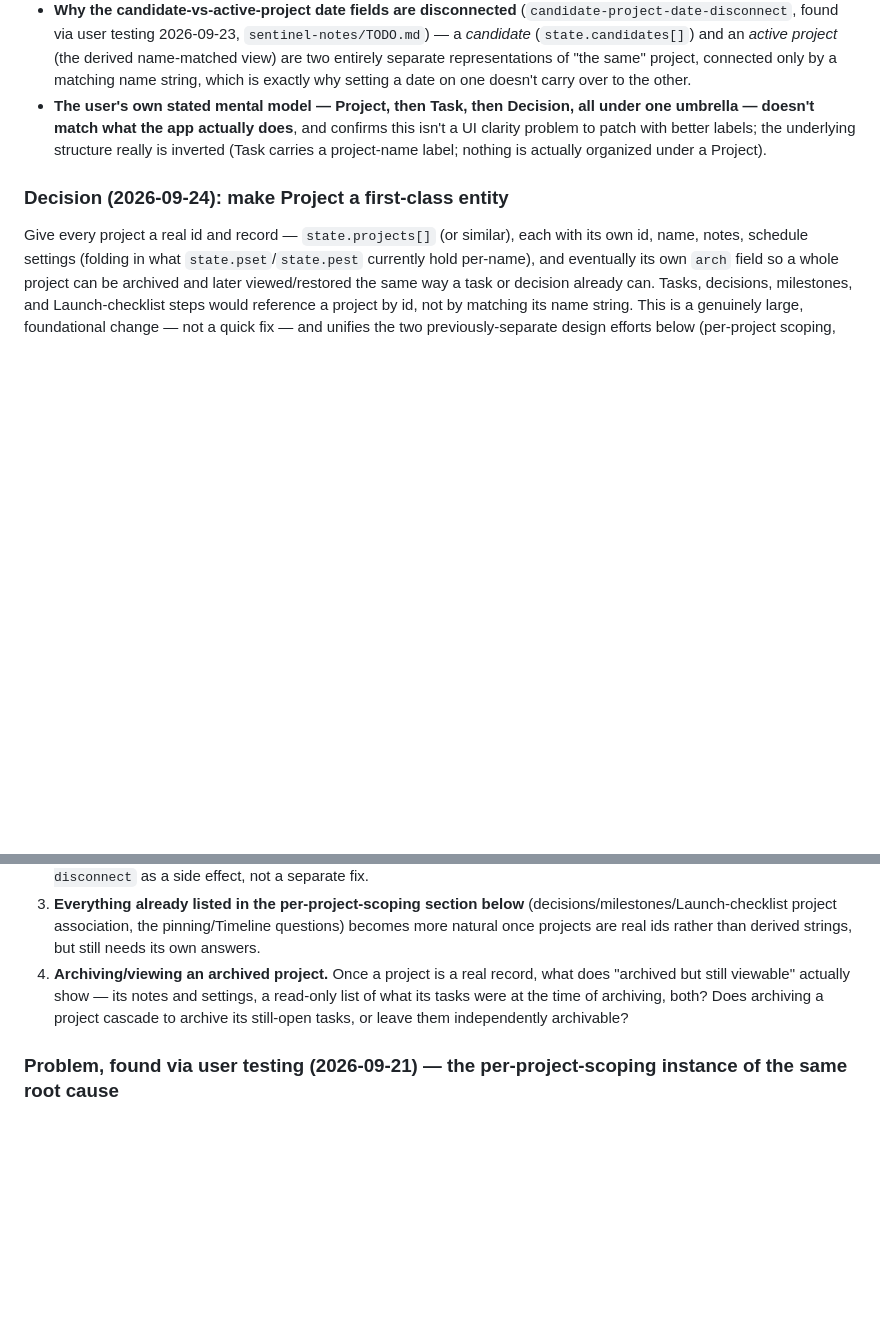
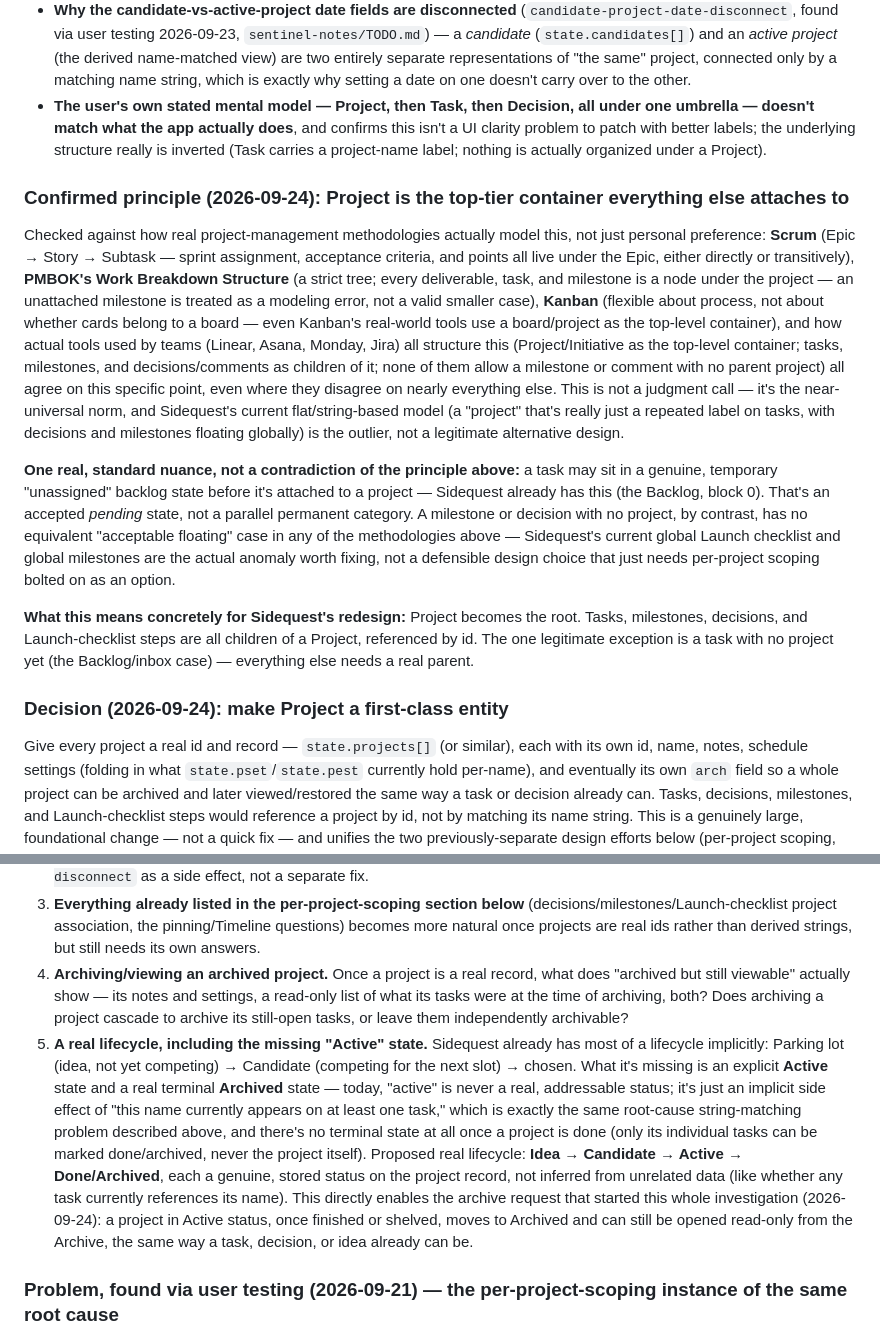
Before and after one commit to timsamoff/Sidequest, a Markdown page: DESIGN.md, 2 parts joined by grey strips. Rendered like a GitHub page; blank space fills up the shorter version.

Commit message:
Confirm Project-as-top-tier-container principle and lifecycle states

```diff
--- a/DESIGN.md
+++ b/DESIGN.md
@@ -126,6 +126,14 @@ This single root cause explains several things that were previously logged as se
 - **Why the candidate-vs-active-project date fields are disconnected** (`candidate-project-date-disconnect`, found via user testing 2026-09-23, `sentinel-notes/TODO.md`) — a *candidate* (`state.candidates[]`) and an *active project* (the derived name-matched view) are two entirely separate representations of "the same" project, connected only by a matching name string, which is exactly why setting a date on one doesn't carry over to the other.
 - **The user's own stated mental model — Project, then Task, then Decision, all under one umbrella — doesn't match what the app actually does**, and confirms this isn't a UI clarity problem to patch with better labels; the underlying structure really is inverted (Task carries a project-name label; nothing is actually organized under a Project).
 
+### Confirmed principle (2026-09-24): Project is the top-tier container everything else attaches to
+
+Checked against how real project-management methodologies actually model this, not just personal preference: **Scrum** (Epic → Story → Subtask — sprint assignment, acceptance criteria, and points all live under the Epic, either directly or transitively), **PMBOK's Work Breakdown Structure** (a strict tree; every deliverable, task, and milestone is a node under the project — an unattached milestone is treated as a modeling error, not a valid smaller case), **Kanban** (flexible about process, not about whether cards belong to a board — even Kanban's real-world tools use a board/project as the top-level container), and how actual tools used by teams (Linear, Asana, Monday, Jira) all structure this (Project/Initiative as the top-level container; tasks, milestones, and decisions/comments as children of it; none of them allow a milestone or comment with no parent project) all agree on this specific point, even where they disagree on nearly everything else. This is not a judgment call — it's the near-universal norm, and Sidequest's current flat/string-based model (a "project" that's really just a repeated label on tasks, with decisions and milestones floating globally) is the outlier, not a legitimate alternative design.
+
+**One real, standard nuance, not a contradiction of the principle above:** a task may sit in a genuine, temporary "unassigned" backlog state before it's attached to a project — Sidequest already has this (the Backlog, block 0). That's an accepted *pending* state, not a parallel permanent category. A milestone or decision with no project, by contrast, has no equivalent "acceptable floating" case in any of the methodologies above — Sidequest's current global Launch checklist and global milestones are the actual anomaly worth fixing, not a defensible design choice that just needs per-project scoping bolted on as an option.
+
+**What this means concretely for Sidequest's redesign:** Project becomes the root. Tasks, milestones, decisions, and Launch-checklist steps are all children of a Project, referenced by id. The one legitimate exception is a task with no project yet (the Backlog/inbox case) — everything else needs a real parent.
+
 ### Decision (2026-09-24): make Project a first-class entity
 
 Give every project a real id and record — `state.projects[]` (or similar), each with its own id, name, notes, schedule settings (folding in what `state.pset`/`state.pest` currently hold per-name), and eventually its own `arch` field so a whole project can be archived and later viewed/restored the same way a task or decision already can. Tasks, decisions, milestones, and Launch-checklist steps would reference a project by id, not by matching its name string. This is a genuinely large, foundational change — not a quick fix — and unifies the two previously-separate design efforts below (per-project scoping, and the newly-found archive/entity gap) into one piece of work, since they're the same underlying fix.
@@ -135,6 +143,7 @@ Give every project a real id and record — `state.projects[]` (or similar), eac
 2. **What happens to the candidate/active-project split.** Candidates (`state.candidates[]`) and active projects would ideally become the same underlying entity at different lifecycle stages (candidate → chosen → active → archived), rather than two disconnected objects joined by name-matching — this would also resolve `candidate-project-date-disconnect` as a side effect, not a separate fix.
 3. **Everything already listed in the per-project-scoping section below** (decisions/milestones/Launch-checklist project association, the pinning/Timeline questions) becomes more natural once projects are real ids rather than derived strings, but still needs its own answers.
 4. **Archiving/viewing an archived project.** Once a project is a real record, what does "archived but still viewable" actually show — its notes and settings, a read-only list of what its tasks were at the time of archiving, both? Does archiving a project cascade to archive its still-open tasks, or leave them independently archivable?
+5. **A real lifecycle, including the missing "Active" state.** Sidequest already has most of a lifecycle implicitly: Parking lot (idea, not yet competing) → Candidate (competing for the next slot) → chosen. What it's missing is an explicit **Active** state and a real terminal **Archived** state — today, "active" is never a real, addressable status; it's just an implicit side effect of "this name currently appears on at least one task," which is exactly the same root-cause string-matching problem described above, and there's no terminal state at all once a project is done (only its individual tasks can be marked done/archived, never the project itself). Proposed real lifecycle: **Idea → Candidate → Active → Done/Archived**, each a genuine, stored status on the project record, not inferred from unrelated data (like whether any task currently references its name). This directly enables the archive request that started this whole investigation (2026-09-24): a project in Active status, once finished or shelved, moves to Archived and can still be opened read-only from the Archive, the same way a task, decision, or idea already can be.
 
 ### Problem, found via user testing (2026-09-21) — the per-project-scoping instance of the same root cause
 
```
